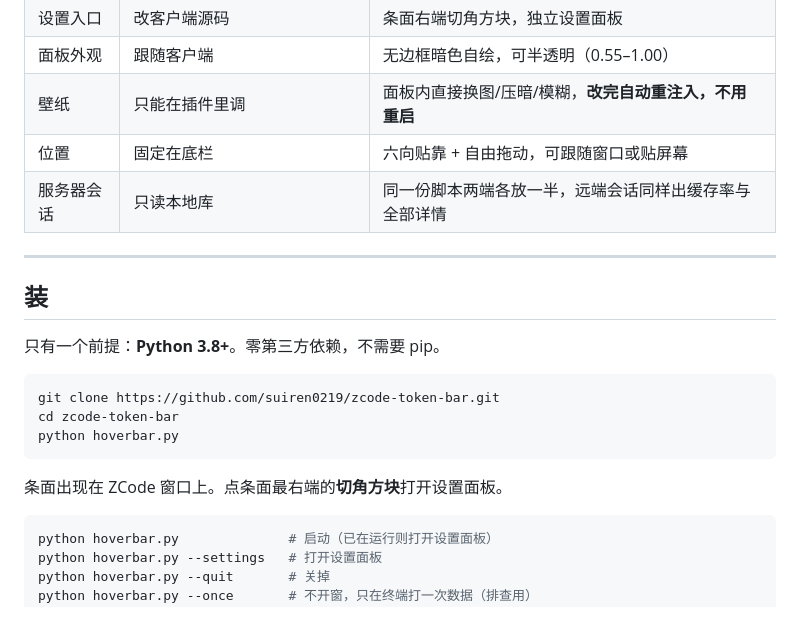
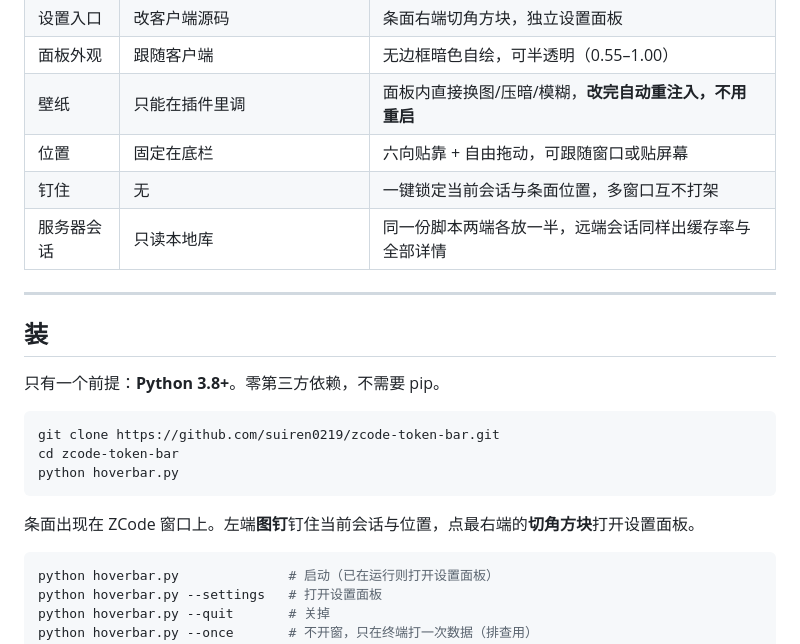
Before and after one commit to suiren0219/zcode-token-bar, a Markdown page: README.md, the part around one of its changes. GitHub-like rendering; blank space fills up the shorter version.

````diff
--- a/README.md
+++ b/README.md
@@ -44,6 +49,7 @@
 | 面板外观 | 跟随客户端 | 无边框暗色自绘，可半透明（0.55–1.00） |
 | 壁纸 | 只能在插件里调 | 面板内直接换图/压暗/模糊，**改完自动重注入，不用重启** |
 | 位置 | 固定在底栏 | 六向贴靠 + 自由拖动，可跟随窗口或贴屏幕 |
+| 钉住 | 无 | 一键锁定当前会话与条面位置，多窗口互不打架 |
 | 服务器会话 | 只读本地库 | 同一份脚本两端各放一半，远端会话同样出缓存率与全部详情 |
 
 ---
@@ -58,7 +64,7 @@ cd zcode-token-bar
 python hoverbar.py
 ```
 
-条面出现在 ZCode 窗口上。点条面最右端的**切角方块**打开设置面板。
+条面出现在 ZCode 窗口上。左端**图钉**钉住当前会话与位置，点最右端的**切角方块**打开设置面板。
 
 ```bash
 python hoverbar.py              # 启动（已在运行则打开设置面板）
````
Also changed, not shown: other parts of README.md (+11 -3 lines), docs/USAGE.md (+19 -1 lines), docs/images/bar.png, docs/images/settings.png, 2 other files.
